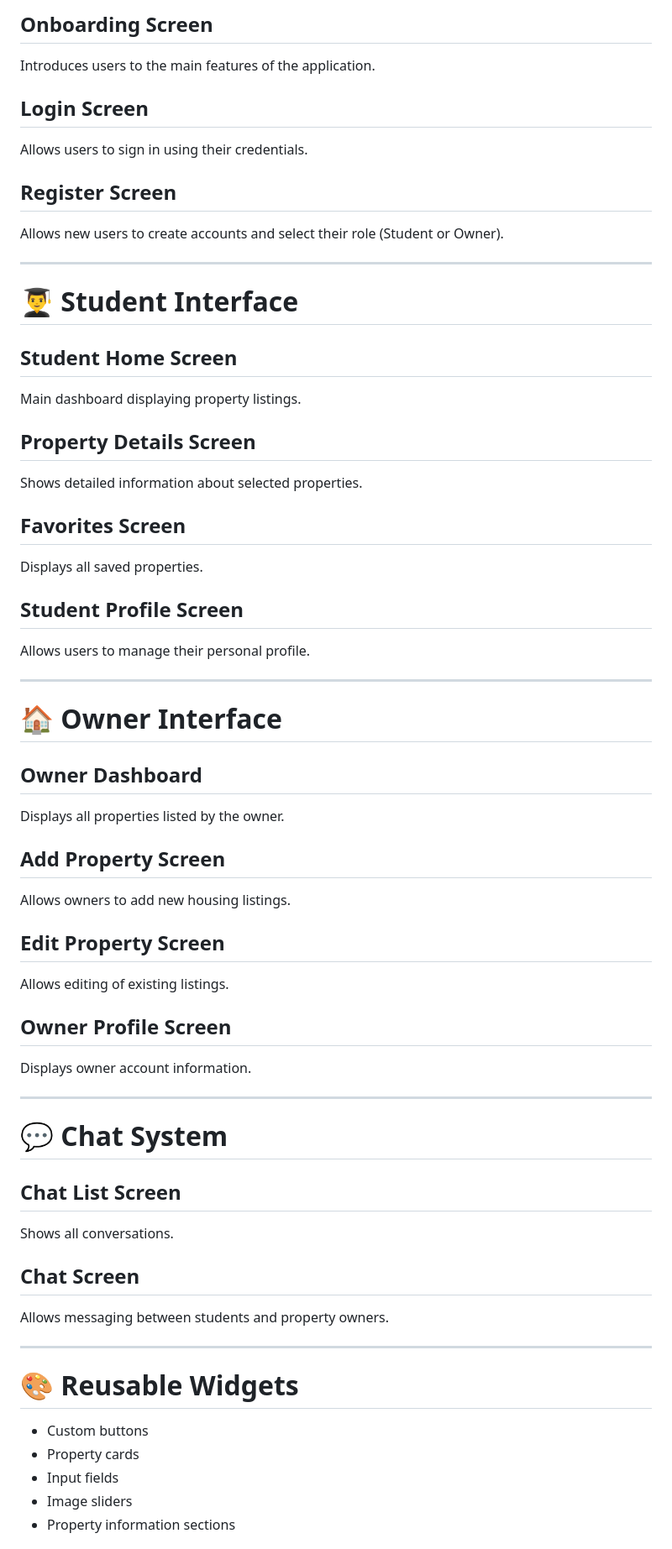
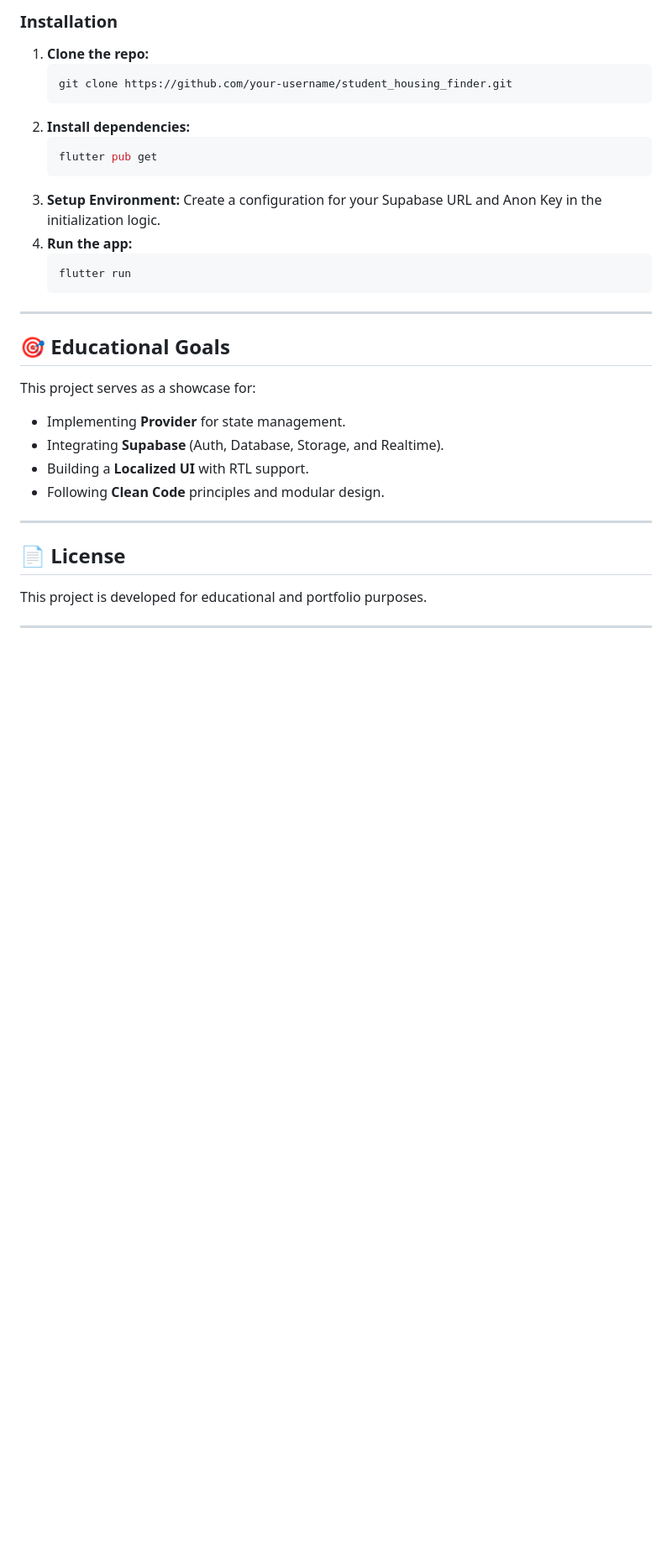
Before and after one commit to boda1020/Student_housing_finder, a Markdown page: README.md, the part around one of its changes. Shown at 84% size. Drawn GitHub-style; blank space fills up the shorter version.

````diff
--- a/README.md
+++ b/README.md
@@ -144,62 +75,32 @@ Displays the application logo while initializing the app.
 
-## Onboarding Screen
-Introduces users to the main features of the application.
-
-## Login Screen
-Allows users to sign in using their credentials.
-
-## Register Screen
-Allows new users to create accounts and select their role (Student or Owner).
+### Installation
+1. **Clone the repo:**
+   ```bash
+   git clone https://github.com/your-username/student_housing_finder.git
+   ```
+2. **Install dependencies:**
+   ```bash
+   flutter pub get
+   ```
+3. **Setup Environment:**
+   Create a configuration for your Supabase URL and Anon Key in the initialization logic.
+4. **Run the app:**
+   ```bash
+   flutter run
+   ```
 
 ---
 
-# 👨‍🎓 Student Interface
-
-## Student Home Screen
-Main dashboard displaying property listings.
-
-## Property Details Screen
-Shows detailed information about selected properties.
-
-## Favorites Screen
-Displays all saved properties.
-
-## Student Profile Screen
-Allows users to manage their personal profile.
+## 🎯 Educational Goals
+This project serves as a showcase for:
+- Implementing **Provider** for state management.
+- Integrating **Supabase** (Auth, Database, Storage, and Realtime).
+- Building a **Localized UI** with RTL support.
+- Following **Clean Code** principles and modular design.
 
 ---
 
-# 🏠 Owner Interface
-
-## Owner Dashboard
-Displays all properties listed by the owner.
-
-## Add Property Screen
-Allows owners to add new housing listings.
-
-## Edit Property Screen
-Allows editing of existing listings.
-
-## Owner Profile Screen
-Displays owner account information.
+## 📄 License
+This project is developed for educational and portfolio purposes.
 
 ---
-
-# 💬 Chat System
-
-## Chat List Screen
-Shows all conversations.
-
-## Chat Screen
-Allows messaging between students and property owners.
-
----
-
-# 🎨 Reusable Widgets
-
-* Custom buttons
-* Property cards
-* Input fields
-* Image sliders
-* Property information sections
-
````
Also changed, not shown: other parts of README.md (+51 -169 lines).
